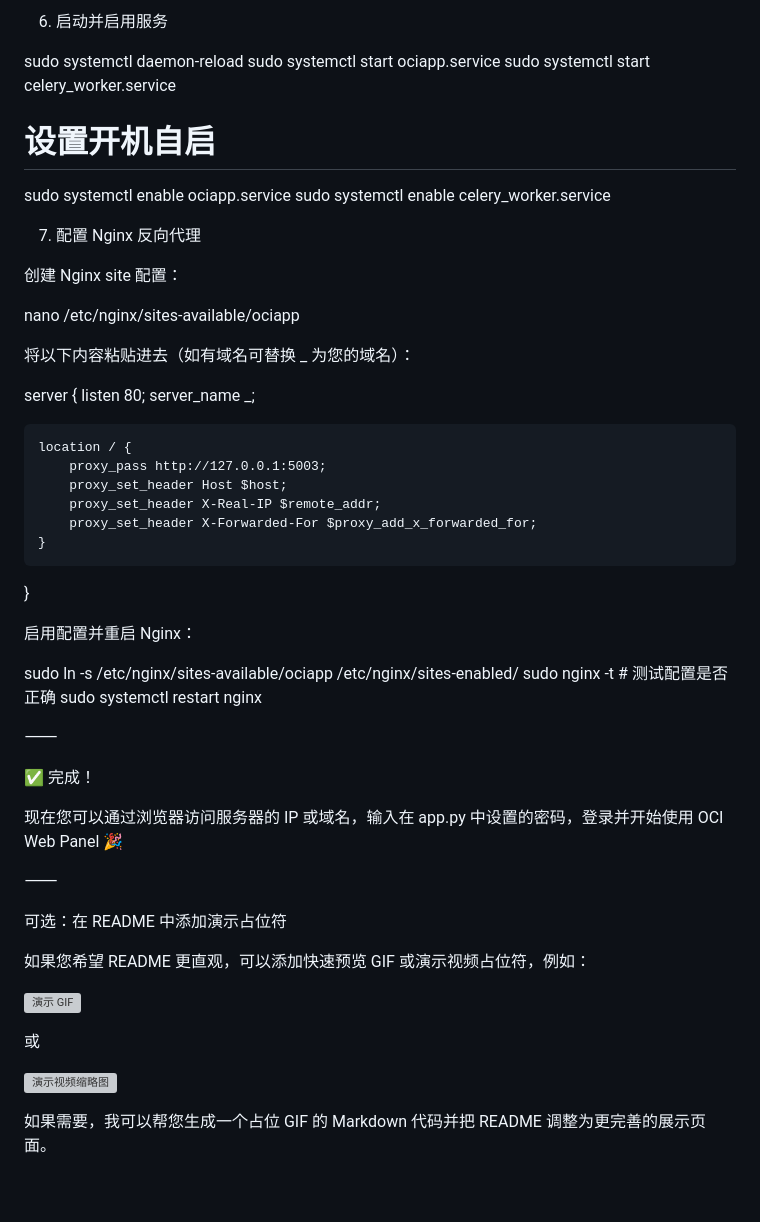
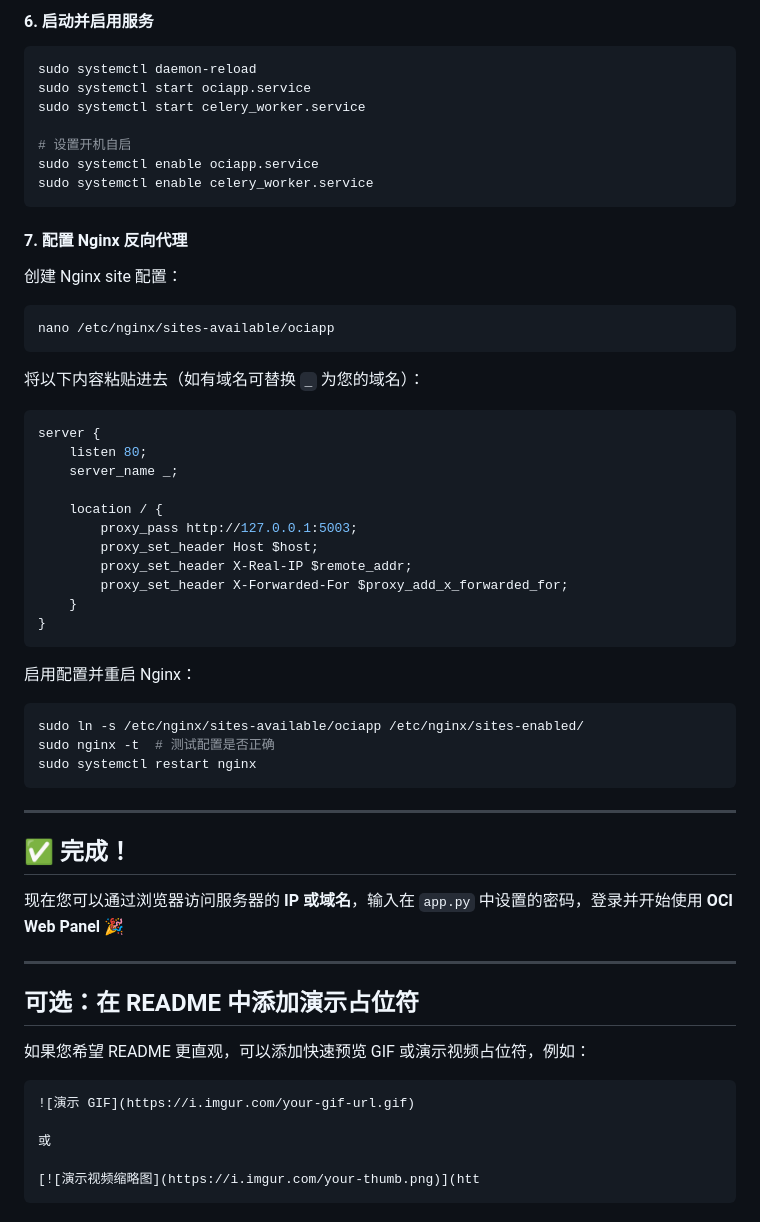
Before and after one commit to SIJULY/Oracle, a Markdown page: README.md, the part around the change printed below. Drawn GitHub-style; grey boxes are pictures that could not be loaded.

````diff
--- a/README.md
+++ b/README.md
@@ -156,6 +192,7 @@ WantedBy=multi-user.target
 
-6. 启动并启用服务
+#### 6. 启动并启用服务
 
+```bash
 sudo systemctl daemon-reload
 sudo systemctl start ociapp.service
 sudo systemctl start celery_worker.service
@@ -163,15 +200,19 @@ sudo systemctl start celery_worker.service
 # 设置开机自启
 sudo systemctl enable ociapp.service
 sudo systemctl enable celery_worker.service
+```
 
-7. 配置 Nginx 反向代理
+#### 7. 配置 Nginx 反向代理
 
 创建 Nginx site 配置：
 
+```bash
 nano /etc/nginx/sites-available/ociapp
+```
 
-将以下内容粘贴进去（如有域名可替换 _ 为您的域名）：
+将以下内容粘贴进去（如有域名可替换 `_` 为您的域名）：
 
+```nginx
 server {
     listen 80;
     server_name _;
@@ -183,30 +224,32 @@ server {
         proxy_set_header X-Forwarded-For $proxy_add_x_forwarded_for;
     }
 }
+```
 
 启用配置并重启 Nginx：
 
+```bash
 sudo ln -s /etc/nginx/sites-available/ociapp /etc/nginx/sites-enabled/
 sudo nginx -t  # 测试配置是否正确
 sudo systemctl restart nginx
+```
 
+---
 
-⸻
+## ✅ 完成！
 
-✅ 完成！
+现在您可以通过浏览器访问服务器的 **IP 或域名**，输入在 `app.py` 中设置的密码，登录并开始使用 **OCI Web Panel** 🎉
 
-现在您可以通过浏览器访问服务器的 IP 或域名，输入在 app.py 中设置的密码，登录并开始使用 OCI Web Panel 🎉
+---
 
-⸻
-
-可选：在 README 中添加演示占位符
+## 可选：在 README 中添加演示占位符
 
 如果您希望 README 更直观，可以添加快速预览 GIF 或演示视频占位符，例如：
 
+```markdown
 ![演示 GIF](https://i.imgur.com/your-gif-url.gif)
 
 或
 
-[![演示视频缩略图](https://i.imgur.com/your-thumb.png)](https://your-video-link)
-
-如果需要，我可以帮您生成一个占位 GIF 的 Markdown 代码并把 README 调整为更完善的展示页面。
+[![演示视频缩略图](https://i.imgur.com/your-thumb.png)](htt
+```
````
Also changed, not shown: other parts of README.md (+85 -49 lines).
